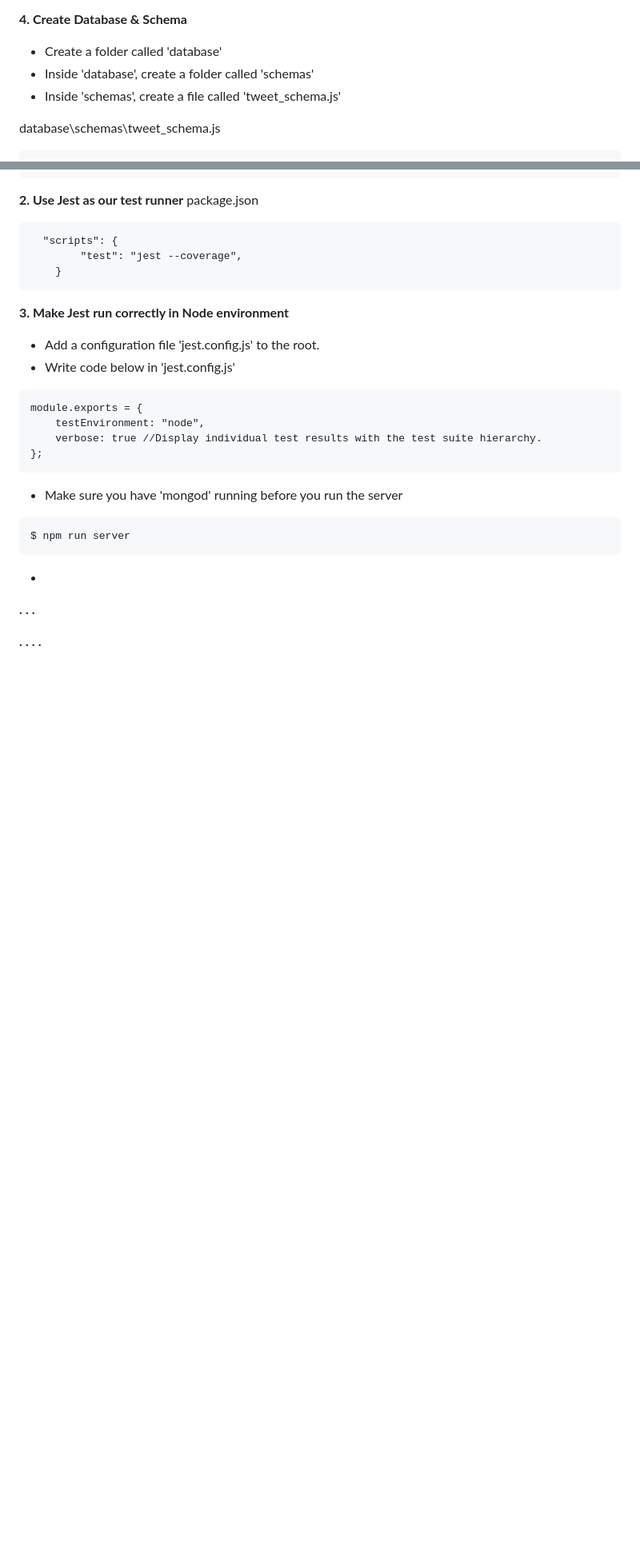
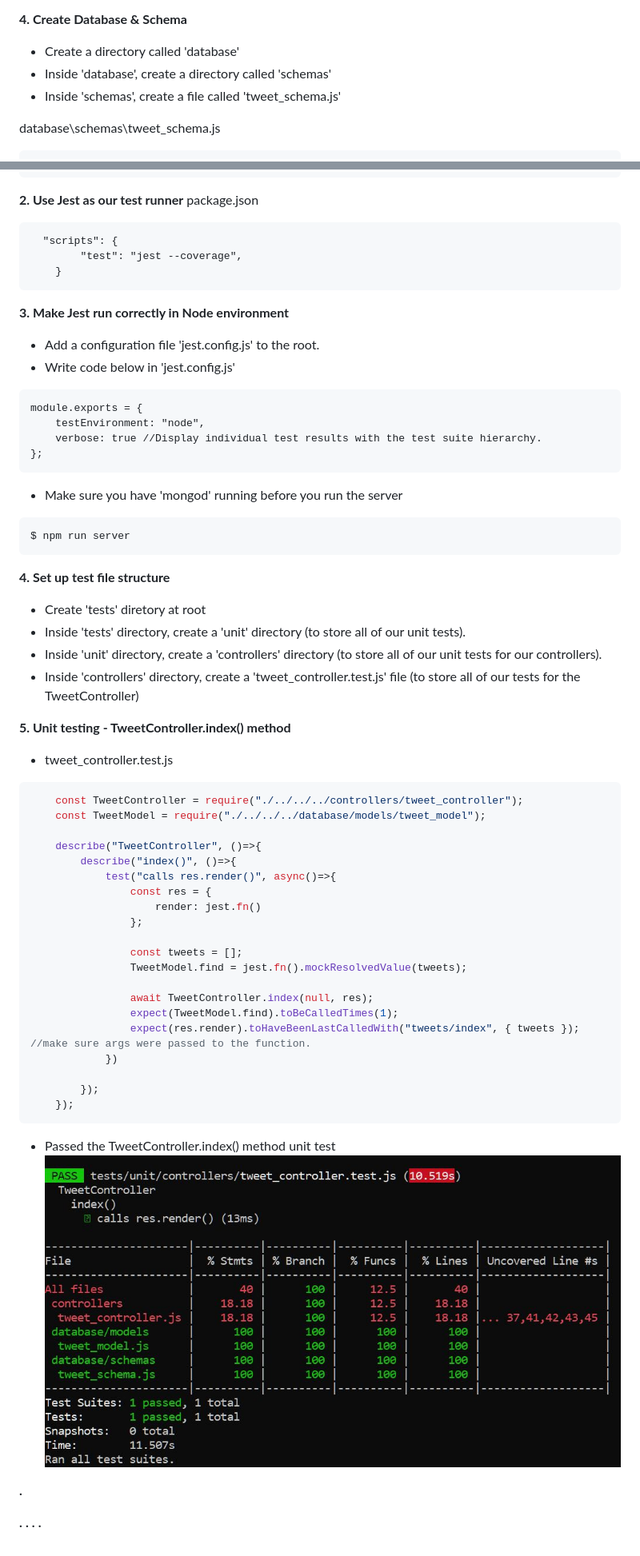
Before and after one commit to EllieChen-Git/Express-Tweet, a Markdown page: README.md, 2 parts joined by grey strips. Shown: that part at 80% size. GitHub-like rendering; pictures changed too: docs/unit-testing.JPG (added); blank space fills up the shorter version.

Commit message:
completed unit testing - TweetController.index() method

````diff
--- a/README.md
+++ b/README.md
@@ -131,8 +131,8 @@ __3. Start MongoDB__
 - Restart your express server ('npm run dev') in another terminal window
 
 __4. Create Database & Schema__
-- Create a folder called 'database'
-- Inside 'database', create a folder called 'schemas'
+- Create a directory called 'database'
+- Inside 'database', create a directory called 'schemas'
 - Inside 'schemas', create a file called 'tweet_schema.js'
 
 database\schemas\tweet_schema.js
@@ -376,9 +376,41 @@ module.exports = {
 ```
 $ npm run server
 ```
--
-__.__
-__.__
+__4. Set up test file structure__
+- Create 'tests' diretory at root
+- Inside 'tests' directory, create a 'unit' directory (to store all of our unit tests).
+- Inside 'unit' directory, create a 'controllers' directory (to store all of our unit tests for our controllers).
+- Inside 'controllers' directory, create a 'tweet_controller.test.js' file (to store all of our tests for the TweetController)
+
+__5. Unit testing - TweetController.index() method__
+
+- tweet_controller.test.js
+
+```javascript
+    const TweetController = require("./../../../controllers/tweet_controller");
+    const TweetModel = require("./../../../database/models/tweet_model");
+
+    describe("TweetController", ()=>{
+        describe("index()", ()=>{
+            test("calls res.render()", async()=>{
+                const res = {
+                    render: jest.fn()
+                };
+
+                const tweets = [];
+                TweetModel.find = jest.fn().mockResolvedValue(tweets);
+
+                await TweetController.index(null, res);
+                expect(TweetModel.find).toBeCalledTimes(1);
+                expect(res.render).toHaveBeenLastCalledWith("tweets/index", { tweets }); //make sure args were passed to the function.
+            })
+
+        });
+    });
+```
+- Passed the TweetController.index() method unit test
+![UnitTesting](./docs/unit-testing.JPG)
+
 __.__
 
 
````
Also changed, not shown: other parts of README.md (+5 -5 lines), 2 other files.
